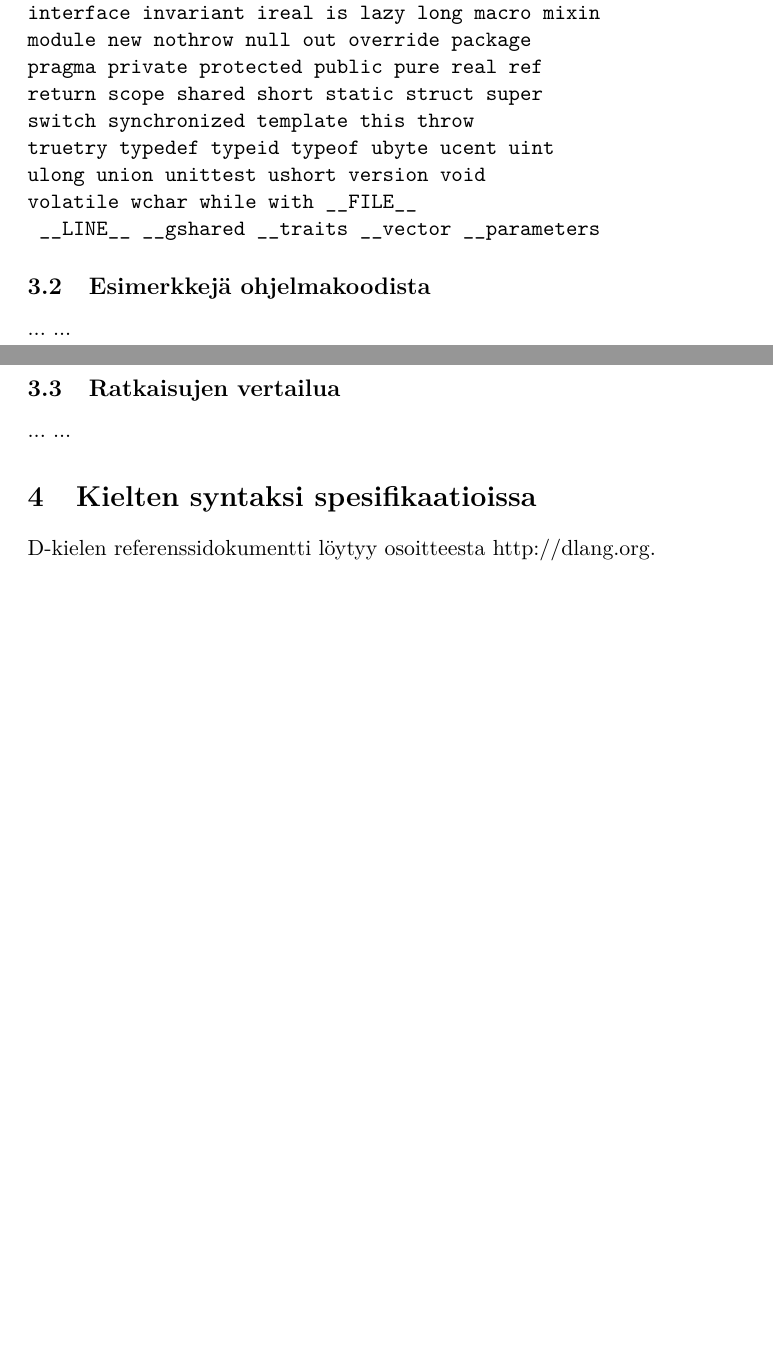
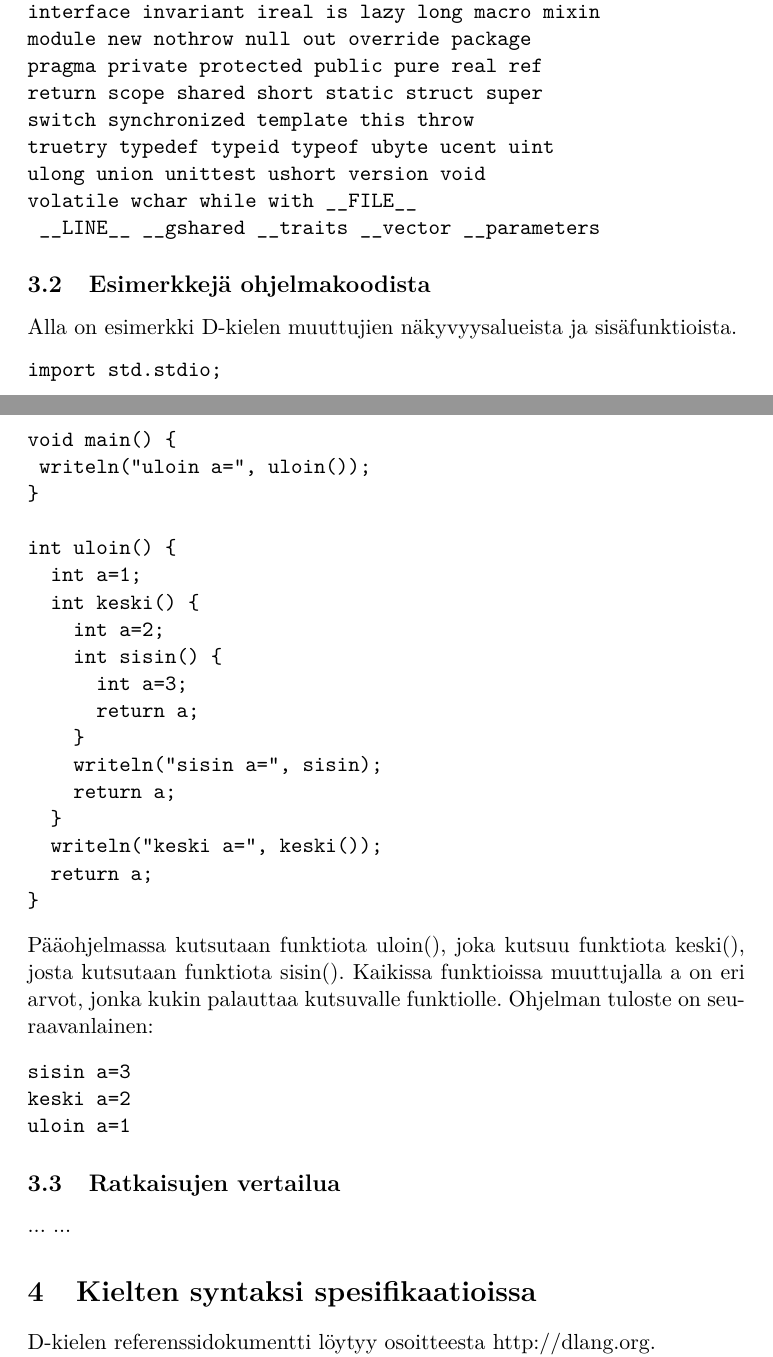
Before and after one commit to hanskompis/okp, a LaTeX document (OKP_1_Hajaee.tex): two parts of pages 6 and 7 of 7 before the commit and two parts of pages 6 and 7 of 8 after it, joined at a grey line, cut so that both start at the same text, the shorter picture padded with empty space. Compiled offline with pdfLaTeX; the source files are stored in an older character set and shown here as Unicode.

Commit message:
professional

```diff
--- a/OKP_1_Hajaee.tex
+++ b/OKP_1_Hajaee.tex
@@ -130,8 +130,35 @@ volatile wchar while with __FILE__
 %	/+ nesting blokkikommentti +/
 %\end{verbatim}
 \subsection{Esimerkkejä ohjelmakoodista}
-...
-...
+Alla on esimerkki D-kielen muuttujien näkyvyysalueista ja sisäfunktioista.
+\begin{verbatim}
+import std.stdio;
+
+void main() {
+ writeln("uloin a=", uloin());
+}
+
+int uloin() {
+  int a=1;
+  int keski() {
+    int a=2;
+    int sisin() {
+      int a=3;
+      return a;
+    }
+    writeln("sisin a=", sisin);
+    return a;
+  }
+  writeln("keski a=", keski());
+  return a;
+}
+\end{verbatim}
+Pääohjelmassa kutsutaan funktiota uloin(), joka kutsuu funktiota keski(), josta kutsutaan funktiota sisin(). Kaikissa funktioissa muuttujalla a on eri arvot, jonka kukin palauttaa kutsuvalle funktiolle. Ohjelman tuloste on seuraavanlainen:
+\begin{verbatim}
+sisin a=3
+keski a=2
+uloin a=1
+\end{verbatim}
 \subsection{Ratkaisujen vertailua}
 ...
 ...
```
